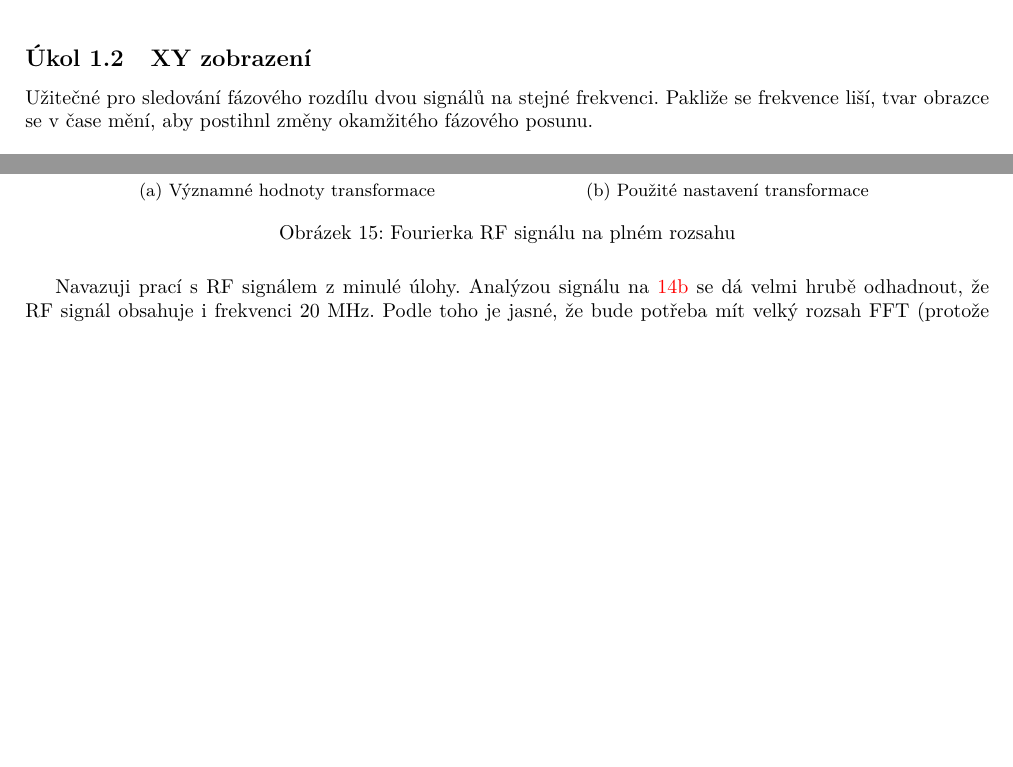
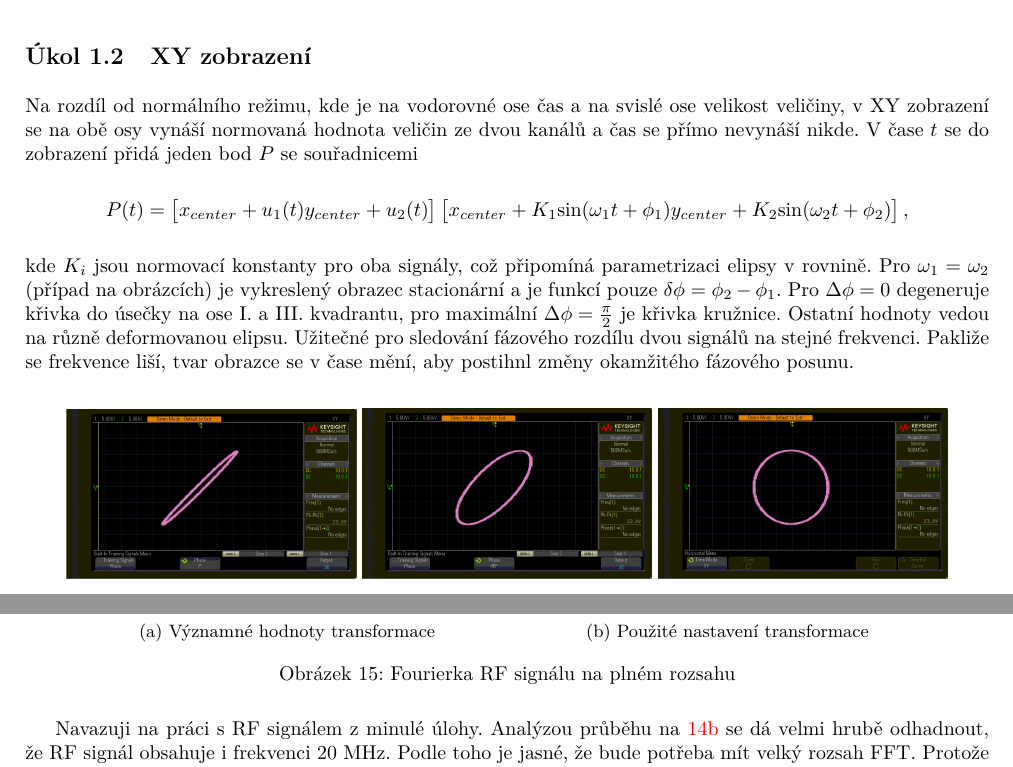
Before and after one commit to vmichal/SME, a LaTeX document (extra_oscilo/SME_michavo3_extra_osciloskop.tex): two parts of pages 2 and 7 of 9, joined at a grey line, cut so that both start at the same text, the shorter picture padded with empty space. Compiled offline with pdfLaTeX.

Commit message:
Updated extra oscilloscpe assignment

```diff
--- a/extra_oscilo/SME_michavo3_extra_osciloskop.tex
+++ b/extra_oscilo/SME_michavo3_extra_osciloskop.tex
@@ -94,7 +94,23 @@ Kdyby nebyly signály ideální, ale například by trošku fluktuovalo Vpp, je
 hodnotu vypočítánu dříve, než člověk vůbec zpozoruje, že kurzory nejsou na správném místě.
 
 \subsection{XY zobrazení}
-Užitečné pro sledování fázového rozdílu dvou signálů na stejné frekvenci.
+Na rozdíl od normálního režimu, kde je na vodorovné ose čas a na svislé ose velikost veličiny, v XY zobrazení
+se na obě osy vynáší normovaná hodnota veličin ze dvou kanálů a čas se přímo nevynáší nikde. V čase $t$ se do zobrazení
+přidá jeden bod $P$ se souřadnicemi
+\begin{equation*}
+	P(t) = \begin{bmatrix}
+		x_{center} + u_1(t)
+		y_{center} + u_2(t)
+	\end{bmatrix}
+	\begin{bmatrix}
+		x_{center} + K_1 \text{sin}(\omega_1t + \phi_1)
+		y_{center} + K_2 \text{sin}(\omega_2t + \phi_2)
+	\end{bmatrix},
+\end{equation*}
+kde $K_i$ jsou normovací konstanty pro oba signály, což připomíná parametrizaci elipsy v rovnině.
+Pro $\omega_1 = \omega_2$ (případ na obrázcích) je vykreslený obrazec stacionární a je funkcí pouze $\delta \phi = \phi_2 - \phi_1$.
+Pro $\Delta \phi = 0$ degeneruje křivka do úsečky na ose I. a III. kvadrantu, pro maximální $\Delta \phi = \frac{\pi}{2}$ je křivka kružnice.
+Ostatní hodnoty vedou na různě deformovanou elipsu. Užitečné pro sledování fázového rozdílu dvou signálů na stejné frekvenci.
 Pakliže se frekvence liší, tvar obrazce se v čase mění, aby postihnl změny okamžitého fázového posunu.
 \begin{figure}[htbp]
 	\centering
@@ -343,6 +360,5 @@ obrazovky).
 	\caption{Fourierka RF signálu na plném rozsahu}
 \end{figure}
 
-Navazuji prací s RF signálem z minulé úlohy. Analýzou signálu na \ref{fig:rf_5ns} se dá velmi hrubě odhadnout, že RF signál obsahuje i frekvenci 20 MHz.
-Podle toho je jasné, že bude potřeba mít velký rozsah FFT (protože osciloskop fixuje počet vzorků pro výpočet FFT, je velký rozsah spojen s malým rozlišením (= velkým krokem)
-ve frekvenční oblasti). Pro začátek tedy nastavme FFT na rozsah cca 100 MHz. Výstup je zachycen na obrázku \ref{fig:fft_rf} a konfigurace FFT na obrázku \ref{fig:fft_rf_config}.
+Navazuji na práci s RF signálem z minulé úlohy. Analýzou průběhu na \ref{fig:rf_5ns} se dá velmi hrubě odhadnout, že RF signál obsahuje i frekvenci 20 MHz.
+Podle toho je jasné, že bude potřeba mít velký rozsah FFT. Protože osciloskop fixuje počet vzorků pro výpočet FFT, je velký rozsah spojen s malým rozlišením (= velkým krokem)
```
Also changed, not shown: extra_oscilo/SME_michavo3_extra_osciloskop.tex (25 more changed lines).
